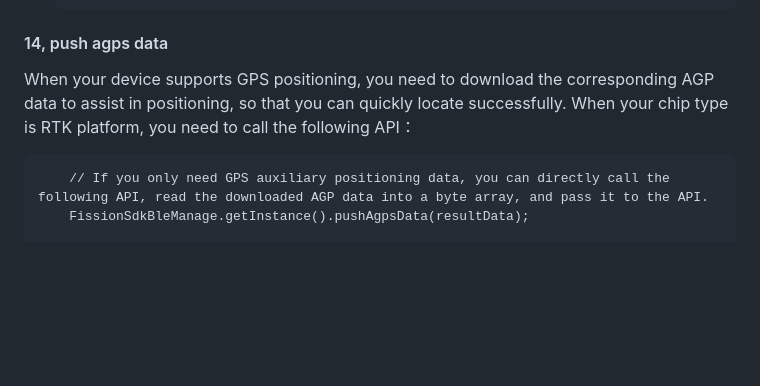
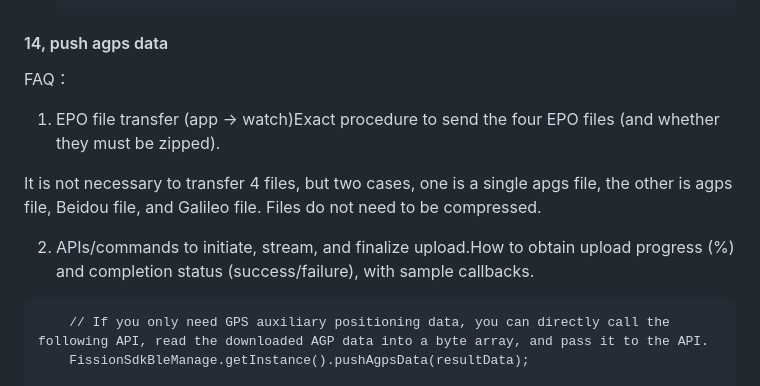
Before and after one commit to wanglei0309/Android-Fission-Sdk, a Markdown page: EN_README.md, the part around one of its changes. Drawn GitHub-style; blank space fills up the shorter version.

````diff
--- a/EN_README.md
+++ b/EN_README.md
@@ -2400,7 +2400,12 @@ DFU upgrade mainly includes the following functions:
    ```
 
 #### 14, push agps data
-When your device supports GPS positioning, you need to download the corresponding AGP data to assist in positioning, so that you can quickly locate successfully. When your chip type is RTK platform, you need to call the following API：
+FAQ：
+1. EPO file transfer (app → watch)Exact procedure to send the four EPO files (and whether they must be zipped).
+
+It is not necessary to transfer 4 files, but two cases, one is a single apgs file, the other is agps file, Beidou file, and Galileo file. Files do not need to be compressed.
+
+2. APIs/commands to initiate, stream, and finalize upload.How to obtain upload progress (%) and completion status (success/failure), with sample callbacks.
 ```
     // If you only need GPS auxiliary positioning data, you can directly call the following API, read the downloaded AGP data into a byte array, and pass it to the API.
     FissionSdkBleManage.getInstance().pushAgpsData(resultData);
````
Also changed, not shown: other parts of EN_README.md (+109 -2 lines).
